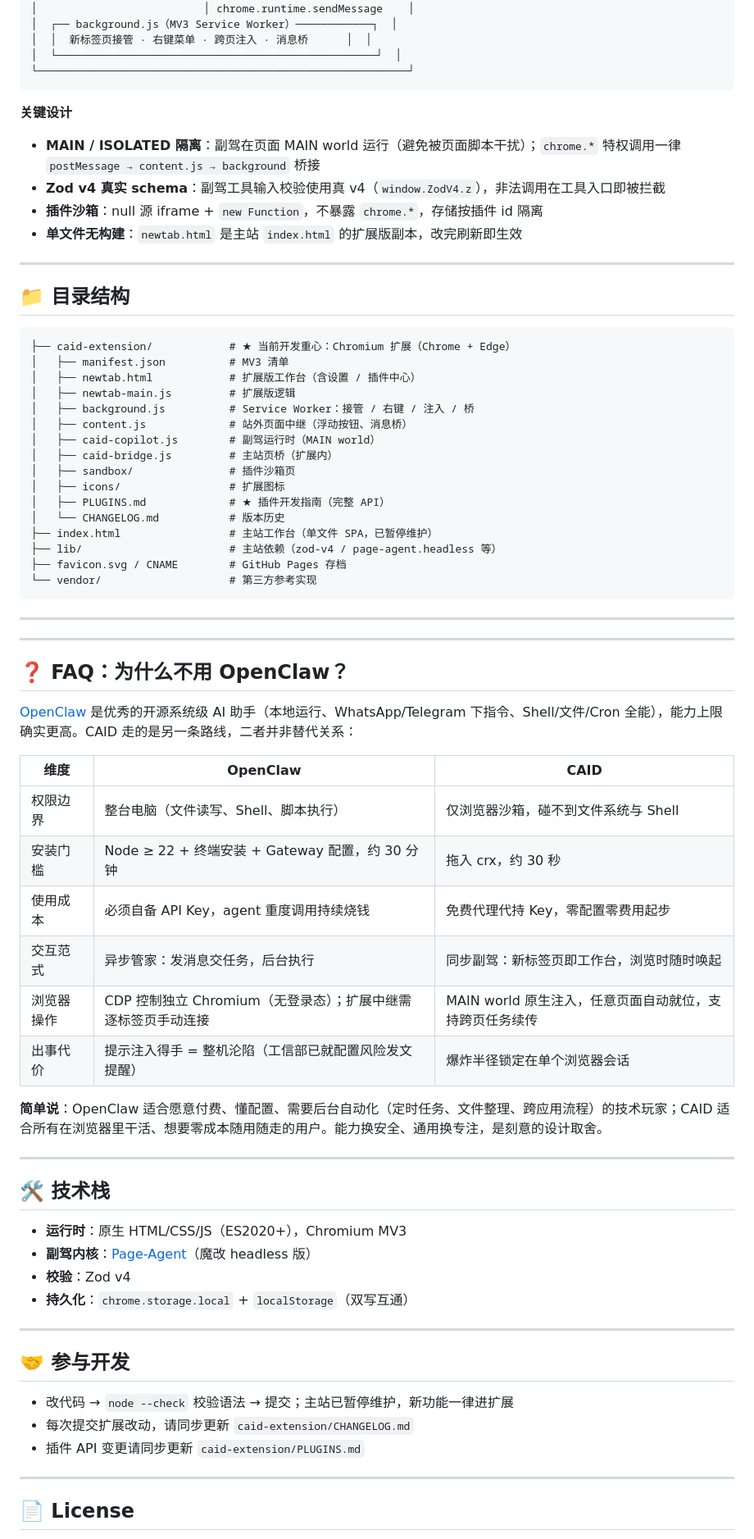
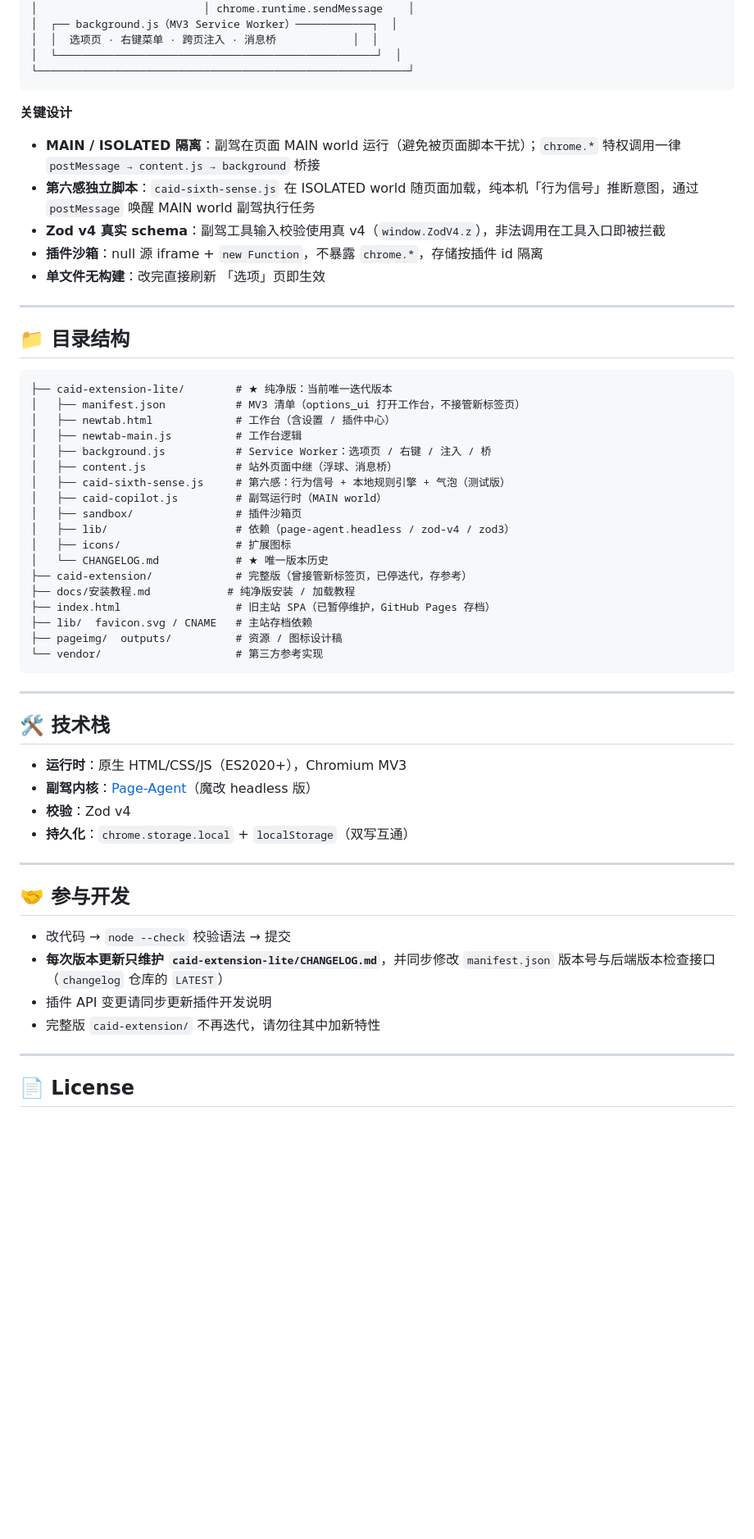
Before and after one commit to CqwqY/CAID, a Markdown page: README.md, the part around one of its changes. Shown at 82% size. Rendered like a GitHub page; blank space fills up the shorter version.

Commit message:
docs: 全面更新 README，反映纯净版 caid-extension-lite 为唯一迭代版本及第六感特性

````diff
--- a/README.md
+++ b/README.md
@@ -113,7 +117,7 @@ CAID.plugin({
 │  └──────────────────────┬────────────────────────────┘  │
 │                          │ chrome.runtime.sendMessage    │
 │  ┌── background.js（MV3 Service Worker）────────────┐  │
-│  │  新标签页接管 · 右键菜单 · 跨页注入 · 消息桥      │  │
+│  │  选项页 · 右键菜单 · 跨页注入 · 消息桥            │  │
 │  └──────────────────────────────────────────────────┘  │
 └──────────────────────────────────────────────────────────┘
 ```
@@ -121,51 +125,35 @@ CAID.plugin({
 **关键设计**
 
 - **MAIN / ISOLATED 隔离**：副驾在页面 MAIN world 运行（避免被页面脚本干扰）；`chrome.*` 特权调用一律 `postMessage → content.js → background` 桥接
+- **第六感独立脚本**：`caid-sixth-sense.js` 在 ISOLATED world 随页面加载，纯本机「行为信号」推断意图，通过 `postMessage` 唤醒 MAIN world 副驾执行任务
 - **Zod v4 真实 schema**：副驾工具输入校验使用真 v4（`window.ZodV4.z`），非法调用在工具入口即被拦截
 - **插件沙箱**：null 源 iframe + `new Function`，不暴露 `chrome.*`，存储按插件 id 隔离
-- **单文件无构建**：`newtab.html` 是主站 `index.html` 的扩展版副本，改完刷新即生效
+- **单文件无构建**：改完直接刷新 「选项」页即生效
 
 ---
 
 ## 📁 目录结构
 
 ```
-├── caid-extension/            # ★ 当前开发重心：Chromium 扩展（Chrome + Edge）
-│   ├── manifest.json          # MV3 清单
-│   ├── newtab.html            # 扩展版工作台（含设置 / 插件中心）
-│   ├── newtab-main.js         # 扩展版逻辑
-│   ├── background.js          # Service Worker：接管 / 右键 / 注入 / 桥
-│   ├── content.js             # 站外页面中继（浮动按钮、消息桥）
-│   ├── caid-copilot.js        # 副驾运行时（MAIN world）
-│   ├── caid-bridge.js         # 主站页桥（扩展内）
-│   ├── sandbox/               # 插件沙箱页
-│   ├── icons/                 # 扩展图标
-│   ├── PLUGINS.md             # ★ 插件开发指南（完整 API）
-│   └── CHANGELOG.md           # 版本历史
-├── index.html                 # 主站工作台（单文件 SPA，已暂停维护）
-├── lib/                       # 主站依赖（zod-v4 / page-agent.headless 等）
-├── favicon.svg / CNAME        # GitHub Pages 存档
-└── vendor/                    # 第三方参考实现
+├── caid-extension-lite/        # ★ 纯净版：当前唯一迭代版本
+│   ├── manifest.json           # MV3 清单（options_ui 打开工作台，不接管新标签页）
+│   ├── newtab.html             # 工作台（含设置 / 插件中心）
+│   ├── newtab-main.js          # 工作台逻辑
+│   ├── background.js           # Service Worker：选项页 / 右键 / 注入 / 桥
+│   ├── content.js              # 站外页面中继（浮球、消息桥）
+│   ├── caid-sixth-sense.js     # 第六感：行为信号 + 本地规则引擎 + 气泡（测试版）
+│   ├── caid-copilot.js         # 副驾运行时（MAIN world）
+│   ├── sandbox/                # 插件沙箱页
+│   ├── lib/                    # 依赖（page-agent.headless / zod-v4 / zod3）
+│   ├── icons/                  # 扩展图标
+│   └── CHANGELOG.md            # ★ 唯一版本历史
+├── caid-extension/             # 完整版（曾接管新标签页，已停迭代，存参考）
+├── docs/安装教程.md            # 纯净版安装 / 加载教程
+├── index.html                  # 旧主站 SPA（已暂停维护，GitHub Pages 存档）
+├── lib/  favicon.svg / CNAME   # 主站存档依赖
+├── pageimg/  outputs/          # 资源 / 图标设计稿
+└── vendor/                     # 第三方参考实现
 ```
-
----
-
----
-
-## ❓ FAQ：为什么不用 OpenClaw？
-
-[OpenClaw](https://openclaw.ai/) 是优秀的开源系统级 AI 助手（本地运行、WhatsApp/Telegram 下指令、Shell/文件/Cron 全能），能力上限确实更高。CAID 走的是另一条路线，二者并非替代关系：
-
-| 维度 | OpenClaw | CAID |
-| ---- | -------- | ---- |
-| 权限边界 | 整台电脑（文件读写、Shell、脚本执行） | 仅浏览器沙箱，碰不到文件系统与 Shell |
-| 安装门槛 | Node ≥ 22 + 终端安装 + Gateway 配置，约 30 分钟 | 拖入 crx，约 30 秒 |
-| 使用成本 | 必须自备 API Key，agent 重度调用持续烧钱 | 免费代理代持 Key，零配置零费用起步 |
-| 交互范式 | 异步管家：发消息交任务，后台执行 | 同步副驾：新标签页即工作台，浏览时随时唤起 |
-| 浏览器操作 | CDP 控制独立 Chromium（无登录态）；扩展中继需逐标签页手动连接 | MAIN world 原生注入，任意页面自动就位，支持跨页任务续传 |
-| 出事代价 | 提示注入得手 = 整机沦陷（工信部已就配置风险发文提醒） | 爆炸半径锁定在单个浏览器会话 |
-
-**简单说**：OpenClaw 适合愿意付费、懂配置、需要后台自动化（定时任务、文件整理、跨应用流程）的技术玩家；CAID 适合所有在浏览器里干活、想要零成本随用随走的用户。能力换安全、通用换专注，是刻意的设计取舍。
 
 ---
 
@@ -180,9 +168,10 @@ CAID.plugin({
 
 ## 🤝 参与开发
 
-- 改代码 → `node --check` 校验语法 → 提交；主站已暂停维护，新功能一律进扩展
-- 每次提交扩展改动，请同步更新 `caid-extension/CHANGELOG.md`
-- 插件 API 变更请同步更新 `caid-extension/PLUGINS.md`
+- 改代码 → `node --check` 校验语法 → 提交
+- **每次版本更新只维护 `caid-extension-lite/CHANGELOG.md`**，并同步修改 `manifest.json` 版本号与后端版本检查接口（`changelog` 仓库的 `LATEST`）
+- 插件 API 变更请同步更新插件开发说明
+- 完整版 `caid-extension/` 不再迭代，请勿往其中加新特性
 
 ---
 
````
Also changed, not shown: other parts of README.md (+45 -41 lines).
